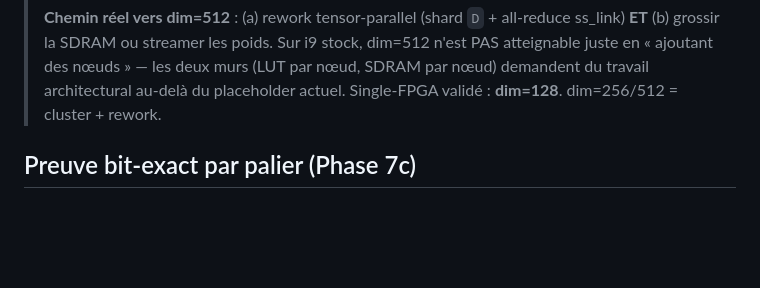
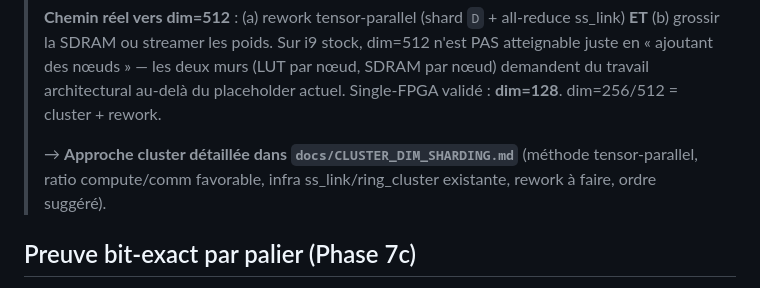
Before and after one commit to skyline624/ecp5-inference, a Markdown page: docs/CAPACITE_FPGA.md, the part around the change. Drawn GitHub-style; blank space fills up the shorter version.

```diff
--- a/docs/CAPACITE_FPGA.md
+++ b/docs/CAPACITE_FPGA.md
@@ -102,6 +102,10 @@ grossit encore (4-16 Mo). Le cluster distribue poids+KV+compute sur plusieurs pu
 > n'est PAS atteignable juste en « ajoutant des nœuds » — les deux murs (LUT par
 > nœud, SDRAM par nœud) demandent du travail architectural au-delà du placeholder
 > actuel. Single-FPGA validé : **dim=128**. dim=256/512 = cluster + rework.
+>
+> → **Approche cluster détaillée dans `docs/CLUSTER_DIM_SHARDING.md`** (méthode
+> tensor-parallel, ratio compute/comm favorable, infra ss_link/ring_cluster
+> existante, rework à faire, ordre suggéré).
 
 ## Preuve bit-exact par palier (Phase 7c)
 
```
Also changed, not shown: docs/CLUSTER_DIM_SHARDING.md (added, +163 -0 lines).
